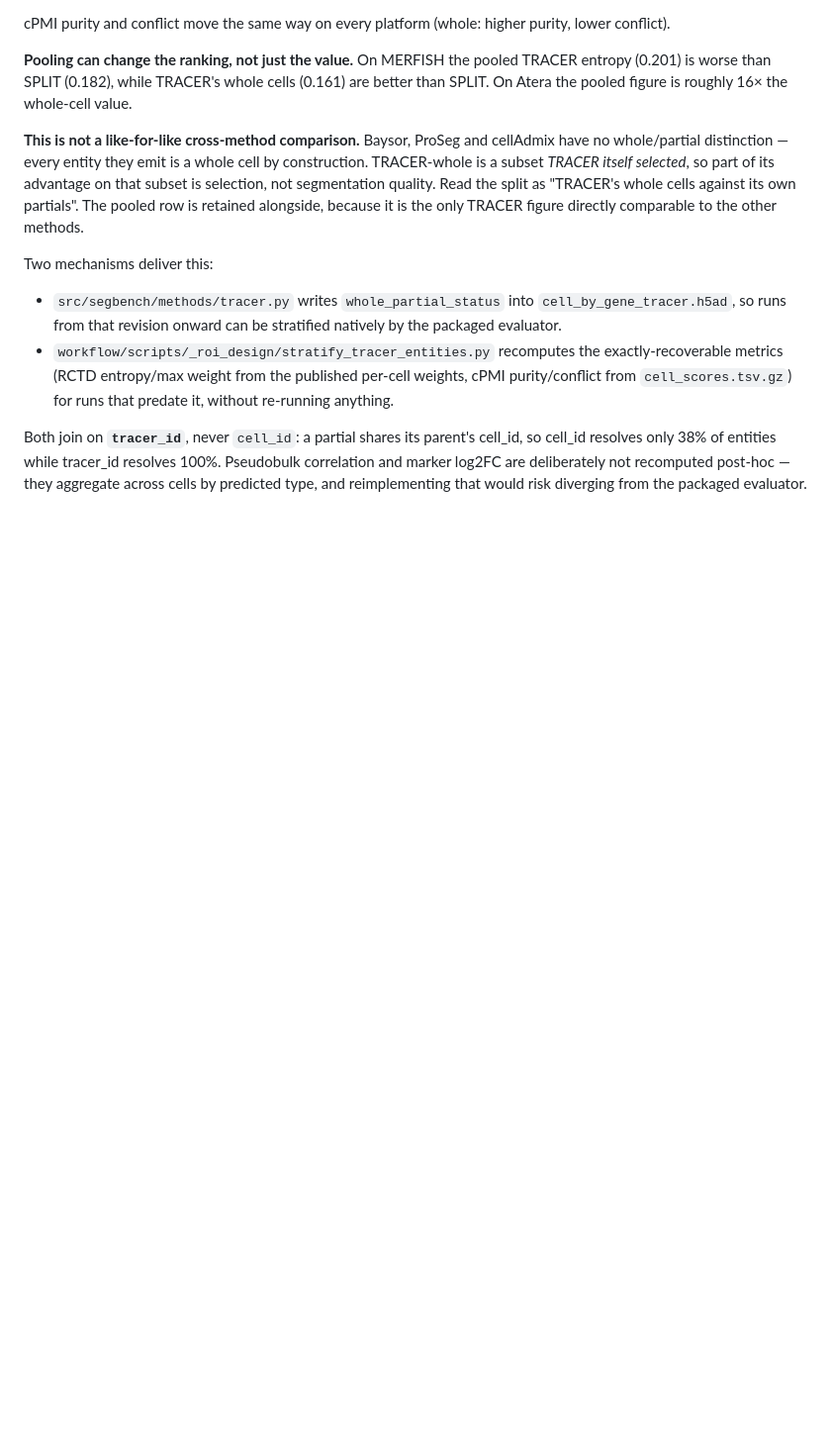
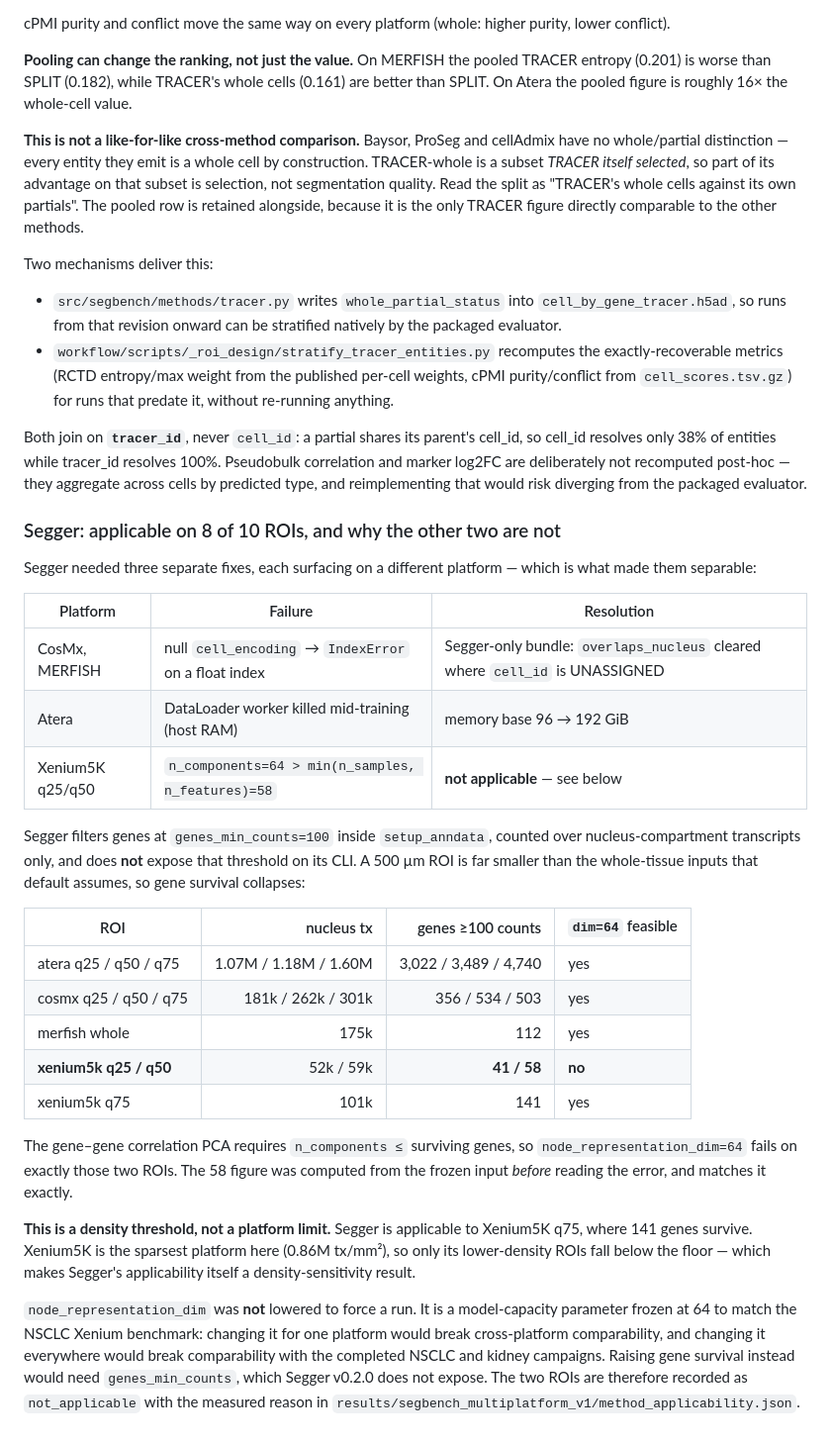
Before and after one commit to imlong4real/SegBench, a Markdown page: docs/multiplatform_roi_benchmark.md, the part around the change. Shown at 99% size. GitHub-like rendering; blank space fills up the shorter version.

Commit message:
Record Segger as not applicable on the two sparsest Xenium5K ROIs
Segger filters genes at genes_min_counts=100 over nucleus-compartment
transcripts and does not expose that threshold on its CLI. A 500 um ROI is far
smaller than the whole-tissue input the default assumes, so on Xenium5K - the
sparsest platform at 0.86M tx/mm2 - only 41 genes (q25) and 58 (q50) survive,
below the 64-dimensional embedding the frozen configuration requires. The 58
was computed from the frozen input before reading the error and matches it
exactly.

node_representation_dim is not lowered to force a run: it is frozen at 64 to
match the NSCLC campaign, so changing it for one platform would break
cross-platform comparability and changing it everywhere would break
comparability with the completed NSCLC and kidney runs.

The limit is a density threshold rather than a platform one - Segger is
applicable to xenium5k q75, where 141 genes survive - which makes its
applicability a density-sensitivity result in its own right. Eight of ten ROIs
remain applicable.

```diff
--- a/docs/multiplatform_roi_benchmark.md
+++ b/docs/multiplatform_roi_benchmark.md
@@ -415,3 +415,46 @@ cell_id, so cell_id resolves only 38% of entities while tracer_id resolves 100%.
 Pseudobulk correlation and marker log2FC are deliberately not recomputed
 post-hoc — they aggregate across cells by predicted type, and reimplementing
 that would risk diverging from the packaged evaluator.
+
+### Segger: applicable on 8 of 10 ROIs, and why the other two are not
+
+Segger needed three separate fixes, each surfacing on a different platform —
+which is what made them separable:
+
+| Platform | Failure | Resolution |
+|---|---|---|
+| CosMx, MERFISH | null `cell_encoding` → `IndexError` on a float index | Segger-only bundle: `overlaps_nucleus` cleared where `cell_id` is UNASSIGNED |
+| Atera | DataLoader worker killed mid-training (host RAM) | memory base 96 → 192 GiB |
+| Xenium5K q25/q50 | `n_components=64 > min(n_samples, n_features)=58` | **not applicable** — see below |
+
+Segger filters genes at `genes_min_counts=100` inside `setup_anndata`, counted
+over nucleus-compartment transcripts only, and does **not** expose that
+threshold on its CLI. A 500 µm ROI is far smaller than the whole-tissue inputs
+that default assumes, so gene survival collapses:
+
+| ROI | nucleus tx | genes ≥100 counts | `dim=64` feasible |
+|---|---:|---:|---|
+| atera q25 / q50 / q75 | 1.07M / 1.18M / 1.60M | 3,022 / 3,489 / 4,740 | yes |
+| cosmx q25 / q50 / q75 | 181k / 262k / 301k | 356 / 534 / 503 | yes |
+| merfish whole | 175k | 112 | yes |
+| **xenium5k q25 / q50** | 52k / 59k | **41 / 58** | **no** |
+| xenium5k q75 | 101k | 141 | yes |
+
+The gene–gene correlation PCA requires `n_components ≤` surviving genes, so
+`node_representation_dim=64` fails on exactly those two ROIs. The 58 figure was
+computed from the frozen input *before* reading the error, and matches it
+exactly.
+
+**This is a density threshold, not a platform limit.** Segger is applicable to
+Xenium5K q75, where 141 genes survive. Xenium5K is the sparsest platform here
+(0.86M tx/mm²), so only its lower-density ROIs fall below the floor — which
+makes Segger's applicability itself a density-sensitivity result.
+
+`node_representation_dim` was **not** lowered to force a run. It is a
+model-capacity parameter frozen at 64 to match the NSCLC Xenium benchmark:
+changing it for one platform would break cross-platform comparability, and
+changing it everywhere would break comparability with the completed NSCLC and
+kidney campaigns. Raising gene survival instead would need `genes_min_counts`,
+which Segger v0.2.0 does not expose. The two ROIs are therefore recorded as
+`not_applicable` with the measured reason in
+`results/segbench_multiplatform_v1/method_applicability.json`.
```
